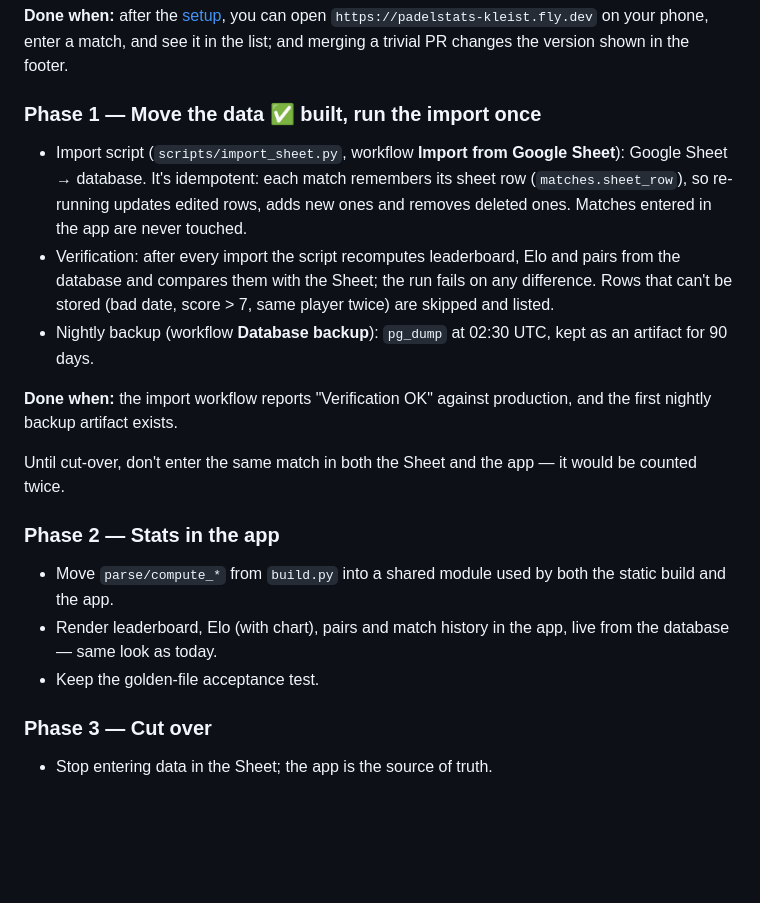
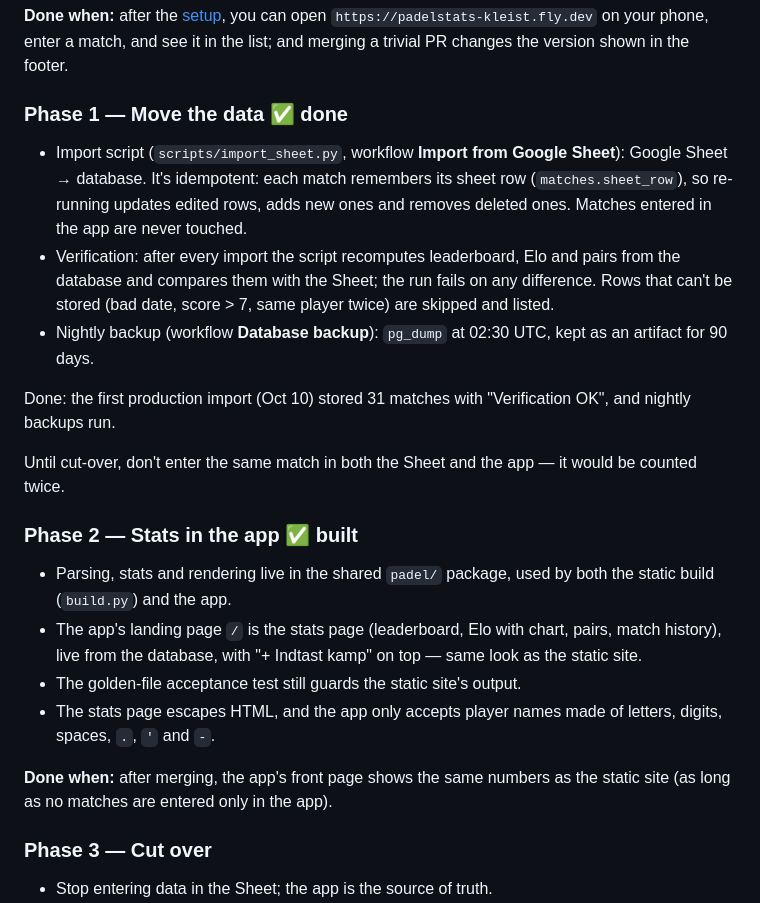
Before and after one commit to Kleist/padelstats, a Markdown page: docs/PLAN.md, the part around the change. GitHub-like rendering; blank space fills up the shorter version.

Commit message:
Mark Phase 1 done and Phase 2 built in the plan
Co-Authored-By: Claude Opus 5.5 <noreply@anthropic.com>
Claude-Session: https://claude.ai/code/session_01ALYpbxEFQVuw2MCvtFyzXM

```diff
--- a/docs/PLAN.md
+++ b/docs/PLAN.md
@@ -60,21 +60,24 @@ Proves the whole pipeline: phone → web app → database → automatic deploys.
 
 **Done when:** after the [setup](SETUP.md), you can open `https://padelstats-kleist.fly.dev` on your phone, enter a match, and see it in the list; and merging a trivial PR changes the version shown in the footer.
 
-### Phase 1 — Move the data ✅ built, run the import once
+### Phase 1 — Move the data ✅ done
 
 - Import script (`scripts/import_sheet.py`, workflow **Import from Google Sheet**): Google Sheet → database. It's idempotent: each match remembers its sheet row (`matches.sheet_row`), so re-running updates edited rows, adds new ones and removes deleted ones. Matches entered in the app are never touched.
 - Verification: after every import the script recomputes leaderboard, Elo and pairs from the database and compares them with the Sheet; the run fails on any difference. Rows that can't be stored (bad date, score > 7, same player twice) are skipped and listed.
 - Nightly backup (workflow **Database backup**): `pg_dump` at 02:30 UTC, kept as an artifact for 90 days.
 
-**Done when:** the import workflow reports "Verification OK" against production, and the first nightly backup artifact exists.
+Done: the first production import (Oct 10) stored 31 matches with "Verification OK", and nightly backups run.
 
 Until cut-over, don't enter the same match in both the Sheet and the app — it would be counted twice.
 
-### Phase 2 — Stats in the app
+### Phase 2 — Stats in the app ✅ built
 
-- Move `parse/compute_*` from `build.py` into a shared module used by both the static build and the app.
-- Render leaderboard, Elo (with chart), pairs and match history in the app, live from the database — same look as today.
-- Keep the golden-file acceptance test.
+- Parsing, stats and rendering live in the shared `padel/` package, used by both the static build (`build.py`) and the app.
+- The app's landing page `/` is the stats page (leaderboard, Elo with chart, pairs, match history), live from the database, with "+ Indtast kamp" on top — same look as the static site.
+- The golden-file acceptance test still guards the static site's output.
+- The stats page escapes HTML, and the app only accepts player names made of letters, digits, spaces, `.`, `'` and `-`.
+
+**Done when:** after merging, the app's front page shows the same numbers as the static site (as long as no matches are entered only in the app).
 
 ### Phase 3 — Cut over
 
```
